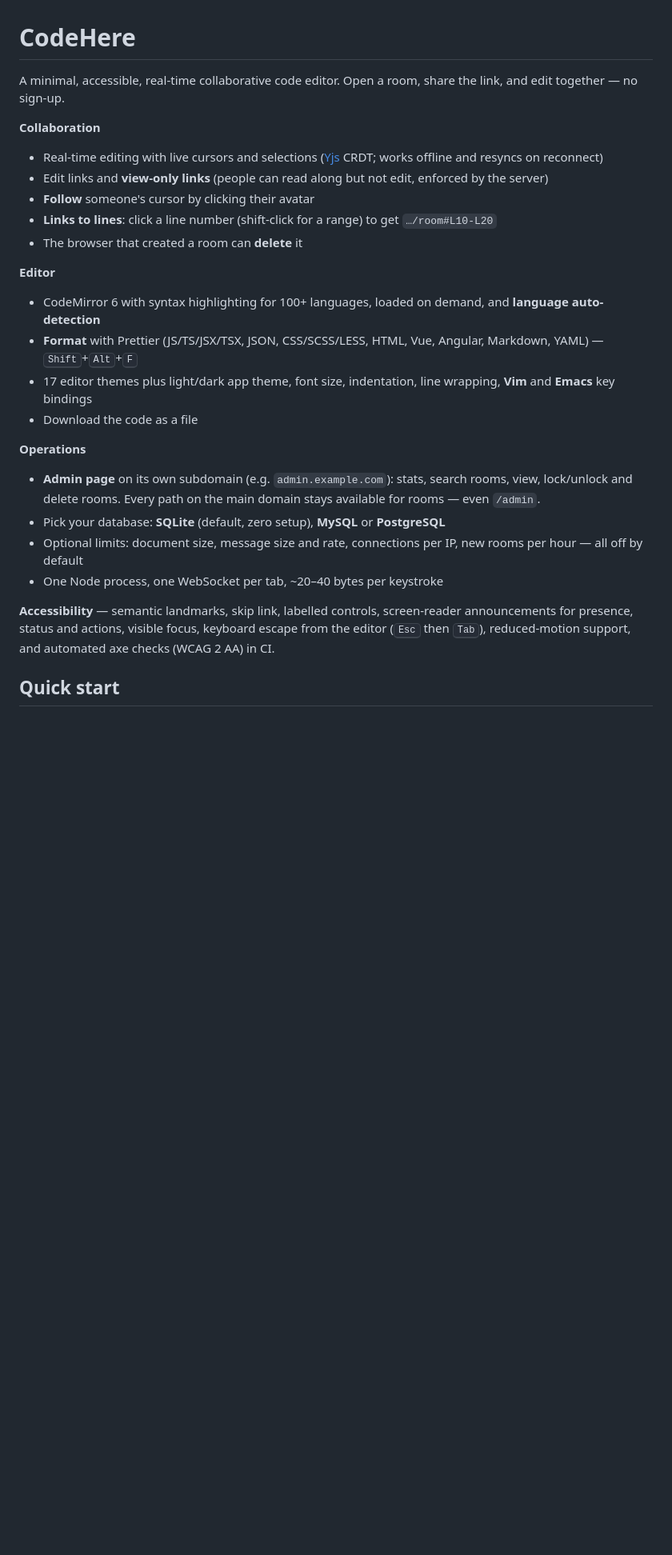
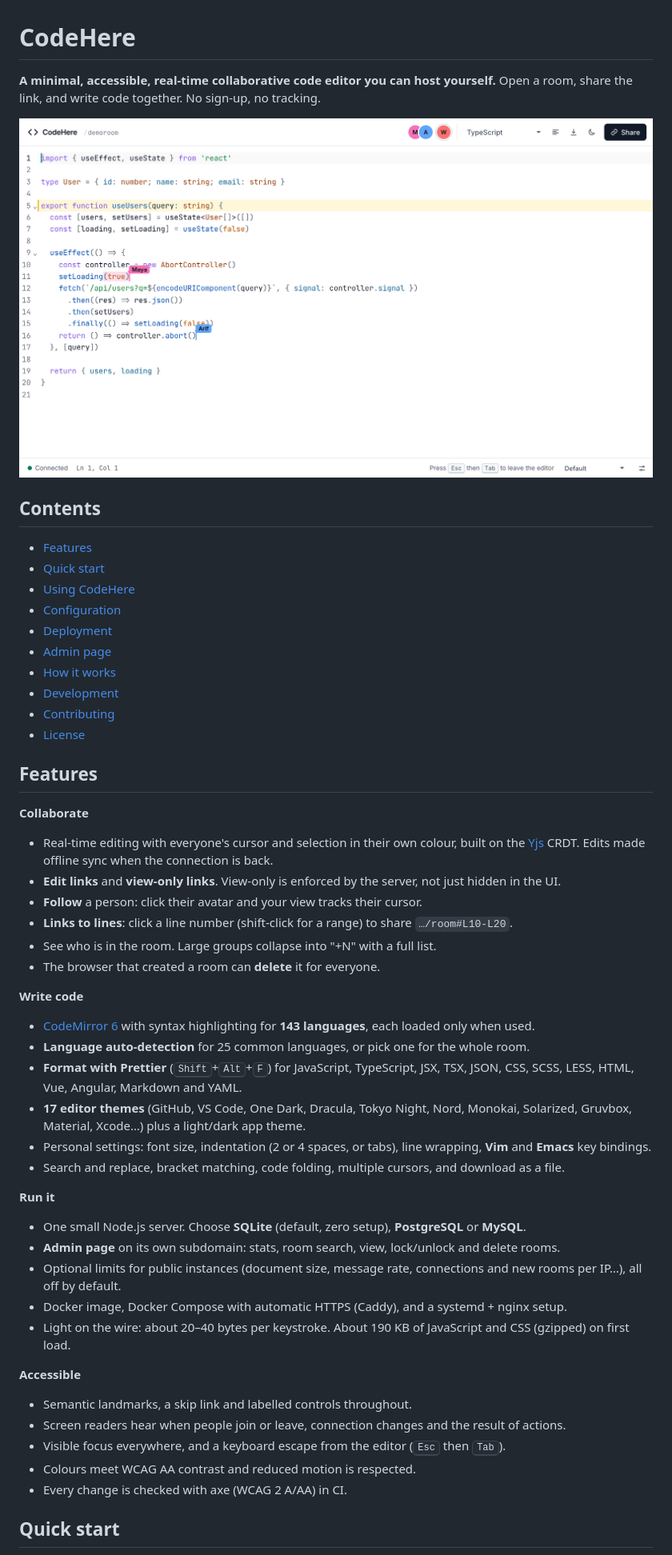
Before and after one commit to ayenz/CodeHere, a Markdown page: README.md, the part around one of its changes. Shown at 80% size. Drawn GitHub-style; pictures changed too: docs/images/screenshot-light.png (added); blank space fills up the shorter version.

```diff
--- a/README.md
+++ b/README.md
@@ -1,27 +1,57 @@
 # CodeHere
 
-A minimal, accessible, real-time collaborative code editor. Open a room, share the link, and edit together — no sign-up.
+**A minimal, accessible, real-time collaborative code editor you can host yourself.**
+Open a room, share the link, and write code together. No sign-up, no tracking.
 
-**Collaboration**
-- Real-time editing with live cursors and selections ([Yjs](https://yjs.dev) CRDT; works offline and resyncs on reconnect)
-- Edit links and **view-only links** (people can read along but not edit, enforced by the server)
-- **Follow** someone's cursor by clicking their avatar
-- **Links to lines**: click a line number (shift-click for a range) to get `…/room#L10-L20`
-- The browser that created a room can **delete** it
+<picture>
+  <source media="(prefers-color-scheme: dark)" srcset="docs/images/screenshot-dark.png">
+  <img alt="A CodeHere room: TypeScript code with two other people's cursors, a highlighted linked line, and the toolbar with language, format, download, theme and share buttons." src="docs/images/screenshot-light.png">
+</picture>
 
-**Editor**
-- CodeMirror 6 with syntax highlighting for 100+ languages, loaded on demand, and **language auto-detection**
-- **Format** with Prettier (JS/TS/JSX/TSX, JSON, CSS/SCSS/LESS, HTML, Vue, Angular, Markdown, YAML) — <kbd>Shift</kbd>+<kbd>Alt</kbd>+<kbd>F</kbd>
-- 17 editor themes plus light/dark app theme, font size, indentation, line wrapping, **Vim** and **Emacs** key bindings
-- Download the code as a file
+## Contents
 
-**Operations**
-- **Admin page** on its own subdomain (e.g. `admin.example.com`): stats, search rooms, view, lock/unlock and delete rooms. Every path on the main domain stays available for rooms — even `/admin`.
-- Pick your database: **SQLite** (default, zero setup), **MySQL** or **PostgreSQL**
-- Optional limits: document size, message size and rate, connections per IP, new rooms per hour — all off by default
-- One Node process, one WebSocket per tab, ~20–40 bytes per keystroke
+- [Features](#features)
+- [Quick start](#quick-start)
+- [Using CodeHere](#using-codehere)
+- [Configuration](#configuration)
+- [Deployment](#deployment)
+- [Admin page](#admin-page)
+- [How it works](#how-it-works)
+- [Development](#development)
+- [Contributing](#contributing)
+- [License](#license)
 
-**Accessibility** — semantic landmarks, skip link, labelled controls, screen-reader announcements for presence, status and actions, visible focus, keyboard escape from the editor (<kbd>Esc</kbd> then <kbd>Tab</kbd>), reduced-motion support, and automated axe checks (WCAG 2 AA) in CI.
+## Features
+
+**Collaborate**
+- Real-time editing with everyone's cursor and selection in their own colour, built on the [Yjs](https://yjs.dev) CRDT. Edits made offline sync when the connection is back.
+- **Edit links** and **view-only links**. View-only is enforced by the server, not just hidden in the UI.
+- **Follow** a person: click their avatar and your view tracks their cursor.
+- **Links to lines**: click a line number (shift-click for a range) to share `…/room#L10-L20`.
+- See who is in the room. Large groups collapse into "+N" with a full list.
+- The browser that created a room can **delete** it for everyone.
+
+**Write code**
+- [CodeMirror 6](https://codemirror.net) with syntax highlighting for **143 languages**, each loaded only when used.
+- **Language auto-detection** for 25 common languages, or pick one for the whole room.
+- **Format with Prettier** (<kbd>Shift</kbd>+<kbd>Alt</kbd>+<kbd>F</kbd>) for JavaScript, TypeScript, JSX, TSX, JSON, CSS, SCSS, LESS, HTML, Vue, Angular, Markdown and YAML.
+- **17 editor themes** (GitHub, VS Code, One Dark, Dracula, Tokyo Night, Nord, Monokai, Solarized, Gruvbox, Material, Xcode…) plus a light/dark app theme.
+- Personal settings: font size, indentation (2 or 4 spaces, or tabs), line wrapping, **Vim** and **Emacs** key bindings.
+- Search and replace, bracket matching, code folding, multiple cursors, and download as a file.
+
+**Run it**
+- One small Node.js server. Choose **SQLite** (default, zero setup), **PostgreSQL** or **MySQL**.
+- **Admin page** on its own subdomain: stats, room search, view, lock/unlock and delete rooms.
+- Optional limits for public instances (document size, message rate, connections and new rooms per IP…), all off by default.
+- Docker image, Docker Compose with automatic HTTPS (Caddy), and a systemd + nginx setup.
+- Light on the wire: about 20–40 bytes per keystroke. About 190 KB of JavaScript and CSS (gzipped) on first load.
+
+**Accessible**
+- Semantic landmarks, a skip link and labelled controls throughout.
+- Screen readers hear when people join or leave, connection changes and the result of actions.
+- Visible focus everywhere, and a keyboard escape from the editor (<kbd>Esc</kbd> then <kbd>Tab</kbd>).
+- Colours meet WCAG AA contrast and reduced motion is respected.
+- Every change is checked with axe (WCAG 2 A/AA) in CI.
 
 ## Quick start
 
```
Also changed, not shown: other parts of README.md (+113 -70 lines), docs/deployment.md (added, +238 -0 lines), docs/images/screenshot-dark.png (added), 6 other files.
